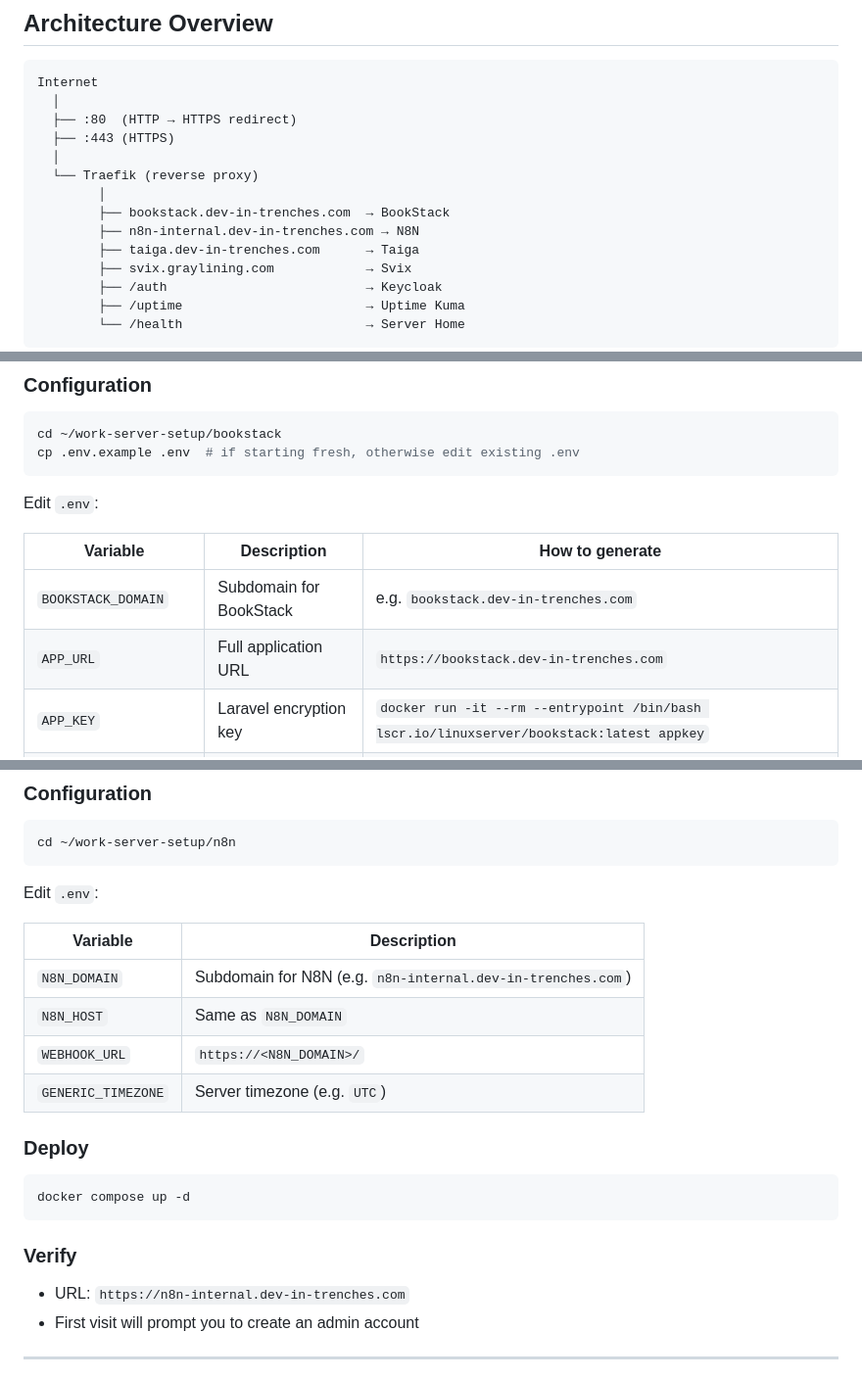
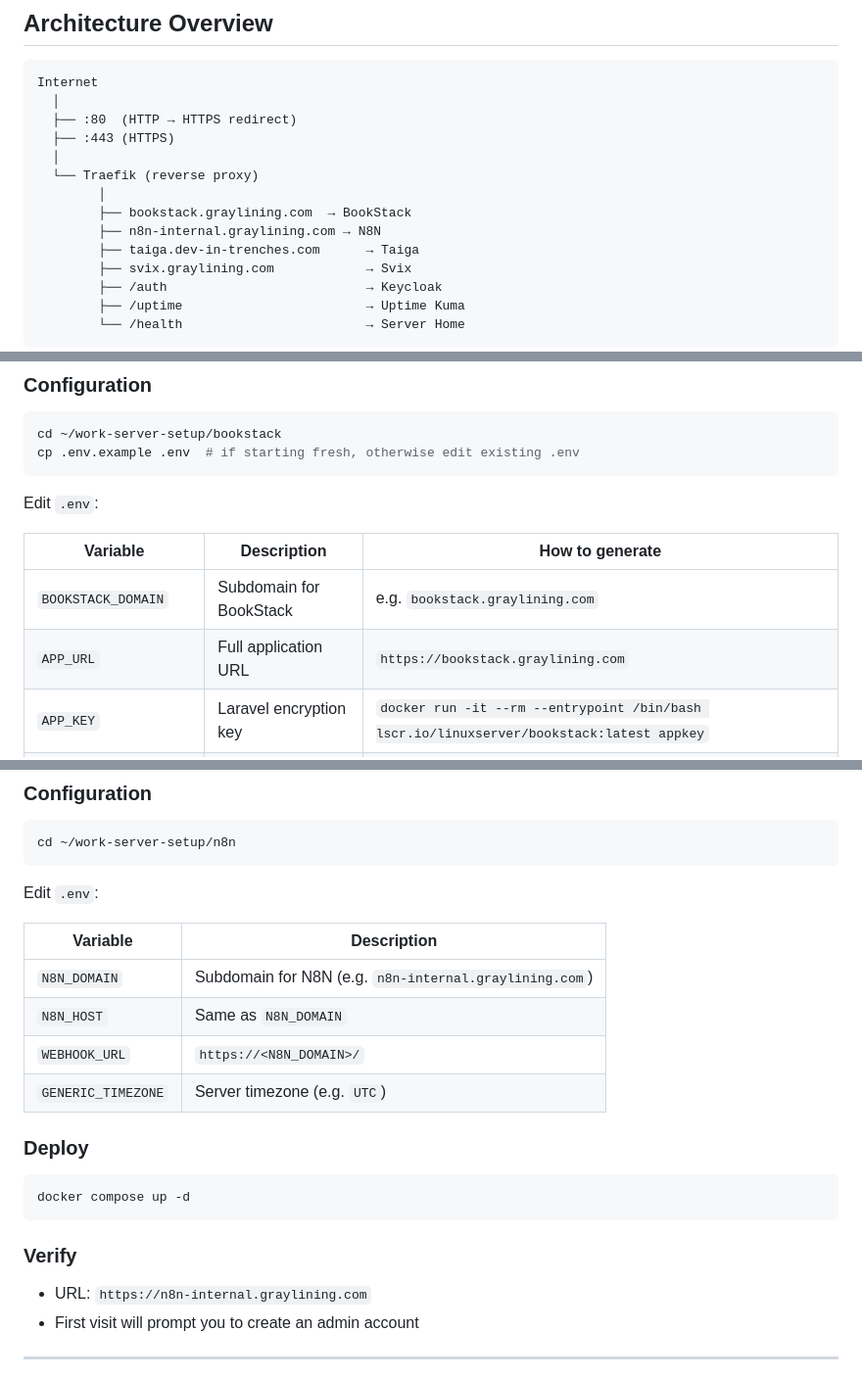
Before and after one commit to Blankscreen-exe/work-server-setup, a Markdown page: docs/setup-guide.md, 3 parts joined by grey strips. Shown at 98% size. GitHub-like rendering.

Commit message:
Move bookstack and n8n to graylining.com
BookStack: changed BOOKSTACK_DOMAIN and APP_URL, recreated, and ran
bookstack:update-url so stored absolute links follow the move - BookStack keeps
its own URL in the database, and leaving that stale breaks links and assets.
Took a database dump first since that command rewrites content. Only one stored
reference existed; it is now zero old, one new. Cache cleared afterwards as the
command instructs.

n8n: config only, it has been stopped for five months and was left stopped.
Two pre-existing problems found while changing it:
  - N8N_DOMAIN is referenced by the Traefik labels but was never defined in
    .env, so the router rule resolved to an empty host. Now set.
  - WEBHOOK_URL still carries a /n8n/ path from the old IP-based setup, which
    looks wrong for a dedicated subdomain. Left as-is rather than silently
    changing behaviour - worth revisiting when n8n is next started.

Note the .env files carry a UTF-8 BOM, so a sed anchored with ^BOOKSTACK_DOMAIN
silently matches nothing on line 1.

Co-Authored-By: Claude Opus 5 (1M context) <noreply@anthropic.com>

```diff
--- a/docs/setup-guide.md
+++ b/docs/setup-guide.md
@@ -21,8 +21,8 @@ Internet
   │
   └── Traefik (reverse proxy)
         │
-        ├── bookstack.dev-in-trenches.com  → BookStack
-        ├── n8n-internal.dev-in-trenches.com → N8N
+        ├── bookstack.graylining.com  → BookStack
+        ├── n8n-internal.graylining.com → N8N
         ├── taiga.dev-in-trenches.com      → Taiga
         ├── svix.graylining.com            → Svix
         ├── /auth                          → Keycloak
@@ -103,8 +103,8 @@ Edit `.env`:
 
 | Variable | Description | How to generate |
 |---|---|---|
-| `BOOKSTACK_DOMAIN` | Subdomain for BookStack | e.g. `bookstack.dev-in-trenches.com` |
-| `APP_URL` | Full application URL | `https://bookstack.dev-in-trenches.com` |
+| `BOOKSTACK_DOMAIN` | Subdomain for BookStack | e.g. `bookstack.graylining.com` |
+| `APP_URL` | Full application URL | `https://bookstack.graylining.com` |
 | `APP_KEY` | Laravel encryption key | `docker run -it --rm --entrypoint /bin/bash lscr.io/linuxserver/bookstack:latest appkey` |
 | `DB_PASSWORD` | Database password | Choose a strong password |
 | `MYSQL_ROOT_PASSWORD` | MariaDB root password | Choose a strong password |
@@ -142,7 +142,7 @@ Edit `.env`:
 
 | Variable | Description |
 |---|---|
-| `N8N_DOMAIN` | Subdomain for N8N (e.g. `n8n-internal.dev-in-trenches.com`) |
+| `N8N_DOMAIN` | Subdomain for N8N (e.g. `n8n-internal.graylining.com`) |
 | `N8N_HOST` | Same as `N8N_DOMAIN` |
 | `WEBHOOK_URL` | `https://<N8N_DOMAIN>/` |
 | `GENERIC_TIMEZONE` | Server timezone (e.g. `UTC`) |
@@ -155,7 +155,7 @@ docker compose up -d
 
 ### Verify
 
-- URL: `https://n8n-internal.dev-in-trenches.com`
+- URL: `https://n8n-internal.graylining.com`
 - First visit will prompt you to create an admin account
 
 ---
```
Also changed, not shown: other parts of docs/setup-guide.md (+1 -1 lines).
